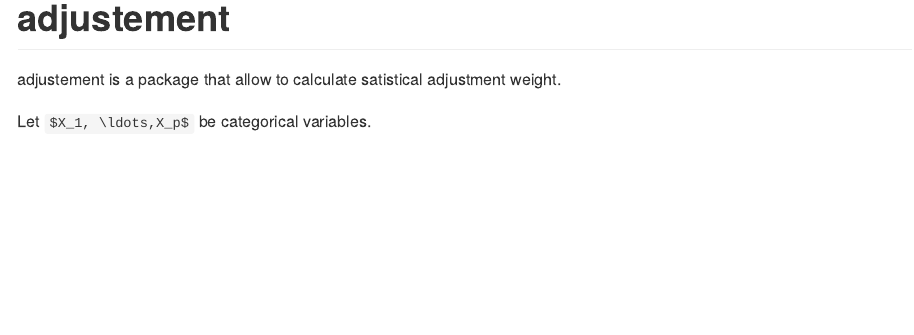
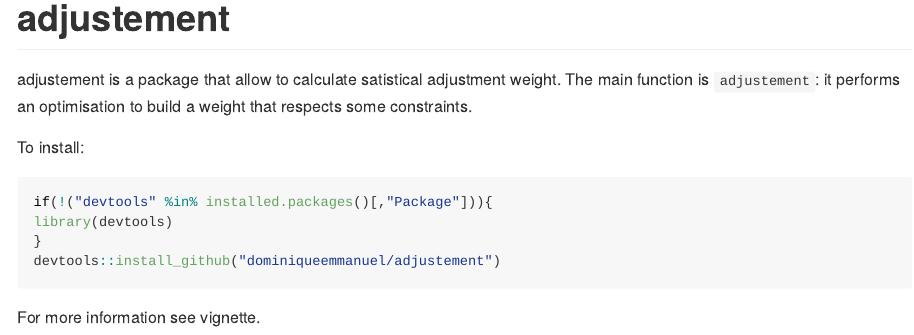
Before and after one commit to dominiqueemmanuel/adjustement, an R Markdown document (README.Rmd): the page in a window 1100 px wide, from its top. The pictures show the output file README.md that the author committed with the source, drawn offline in the style of GitHub.

Commit message:
Complete Readme

`````diff
--- a/README.Rmd
+++ b/README.Rmd
@@ -16,7 +16,16 @@ knitr::opts_chunk$set(
 
 # adjustement
 
+adjustement is a package that allow to calculate satistical adjustment weight. The main function is `adjustement`: it performs an optimisation to build a weight that respects some constraints.
 
-adjustement is a package that allow to calculate satistical adjustment weight.
 
-Let `$X_1, \ldots,X_p$` be categorical variables.
+To install:
+
+```R
+if(!("devtools" %in% installed.packages()[,"Package"])){
+library(devtools)
+}
+devtools::install_github("dominiqueemmanuel/adjustement")
+````
+
+For more information see vignette.
`````
Also changed, not shown: README.md.
